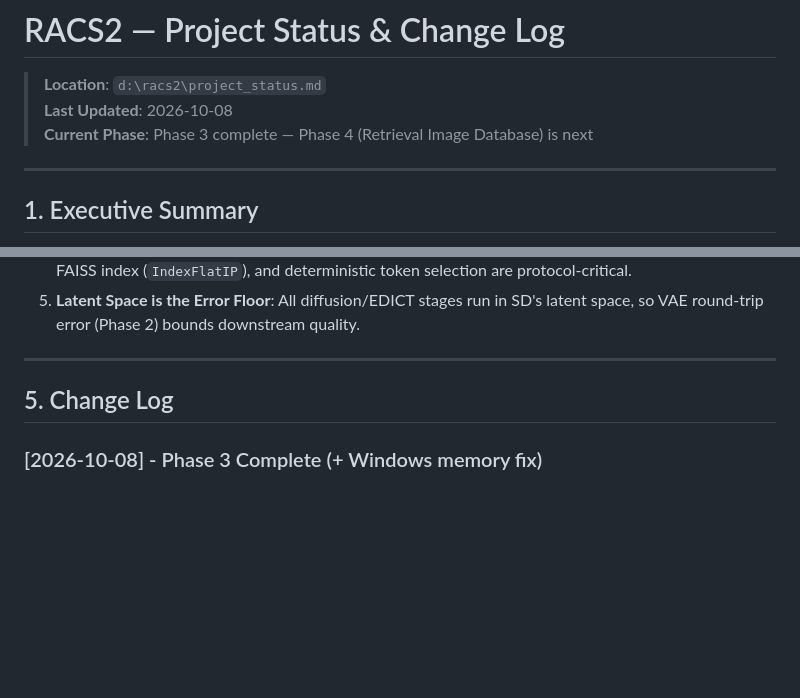
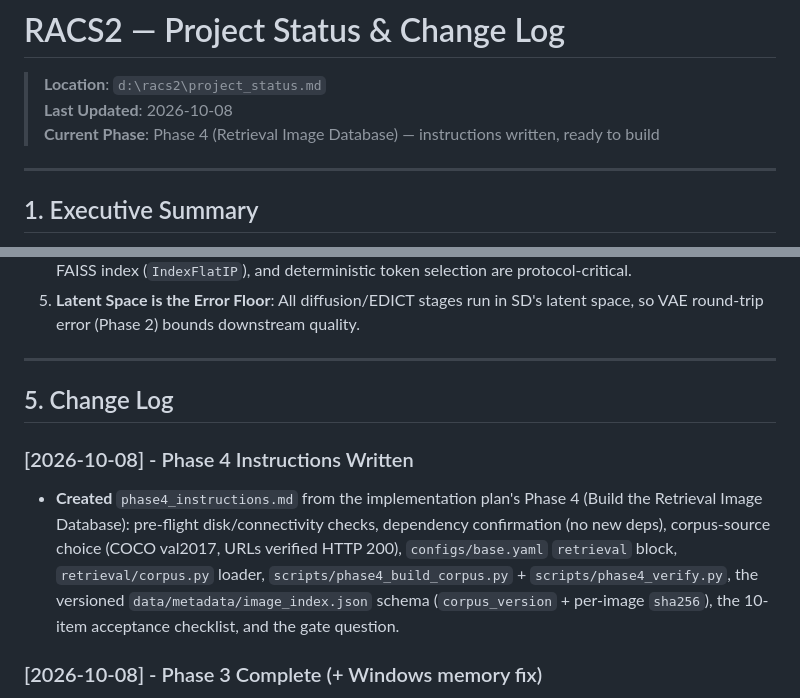
Before and after one commit to Nitheesh-Purnanand/racs2, a Markdown page: project_status.md, 2 parts joined by grey strips. GitHub-like rendering; blank space fills up the shorter version.

Commit message:
Phase 4 instructions: build the retrieval image database

```diff
--- a/project_status.md
+++ b/project_status.md
@@ -2,7 +2,7 @@
 
 > **Location**: `d:\racs2\project_status.md`
 > **Last Updated**: 2026-10-08
-> **Current Phase**: Phase 3 complete — Phase 4 (Retrieval Image Database) is next
+> **Current Phase**: Phase 4 (Retrieval Image Database) — instructions written, ready to build
 
 ---
 
@@ -131,6 +131,10 @@ d:\racs2\
 
 ## 5. Change Log
 
+### [2026-10-08] - Phase 4 Instructions Written
+
+- **Created** `phase4_instructions.md` from the implementation plan's Phase 4 (Build the Retrieval Image Database): pre-flight disk/connectivity checks, dependency confirmation (no new deps), corpus-source choice (COCO val2017, URLs verified HTTP 200), `configs/base.yaml` `retrieval` block, `retrieval/corpus.py` loader, `scripts/phase4_build_corpus.py` + `scripts/phase4_verify.py`, the versioned `data/metadata/image_index.json` schema (`corpus_version` + per-image `sha256`), the 10-item acceptance checklist, and the gate question.
+
 ### [2026-10-08] - Phase 3 Complete (+ Windows memory fix)
 
 - **Root cause of the `MemoryError` / `OSError 1455` ("paging file is too small") when loading SD v1.5**: safetensors maps checkpoints copy-on-write on Windows, so the **whole file** counts against the system commit limit (RAM + page file). The UNet is 3.2 GB, but free commit on this 16 GB box (page file capped at ~16 GB because `C:` is full) was often < 1 GB.
```
Also changed, not shown: handoff_file.md (+3 -0 lines), phase4_instructions.md (added, +310 -0 lines).
